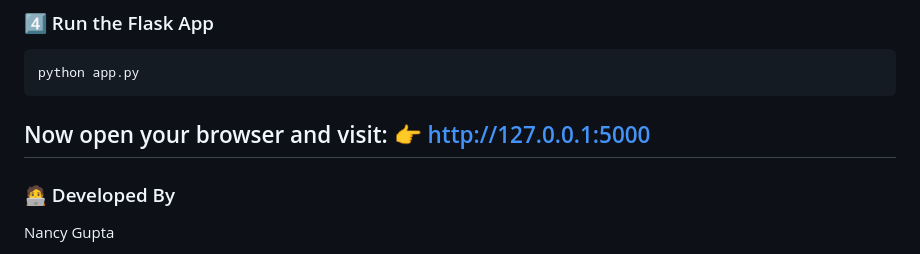
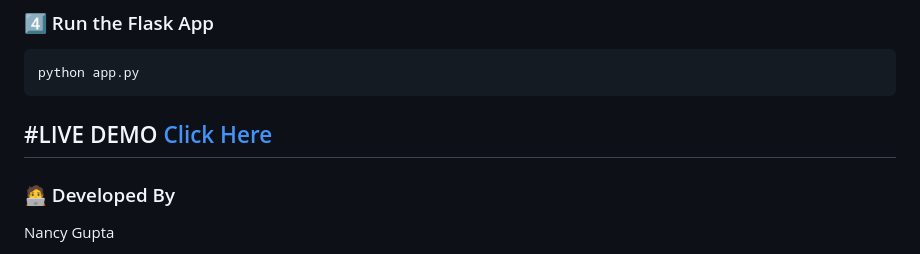
Before and after one commit to Nancygupta0911/AgroBot, a Markdown page: README.md, the part around the change. GitHub-like rendering.

````diff
--- a/README.md
+++ b/README.md
@@ -116,8 +116,8 @@ pip install -r requirements.txt
 ```bash
 python app.py
 ```
-Now open your browser and visit:
-👉 http://127.0.0.1:5000
+#LIVE DEMO
+[Click Here](https://ai-agrbot.onrender.com/)
 ---
 
 ### 🧑‍💻 Developed By
````
